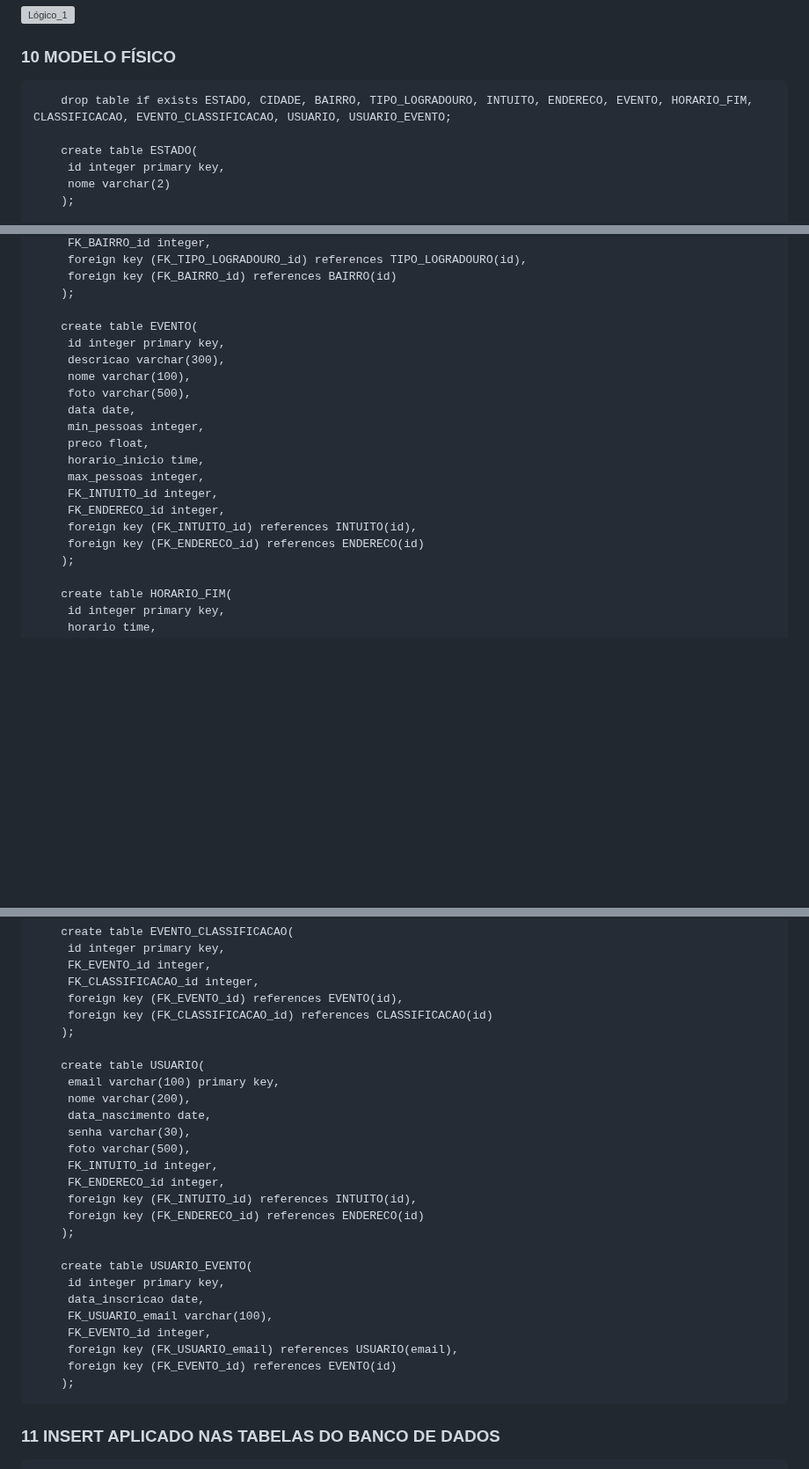
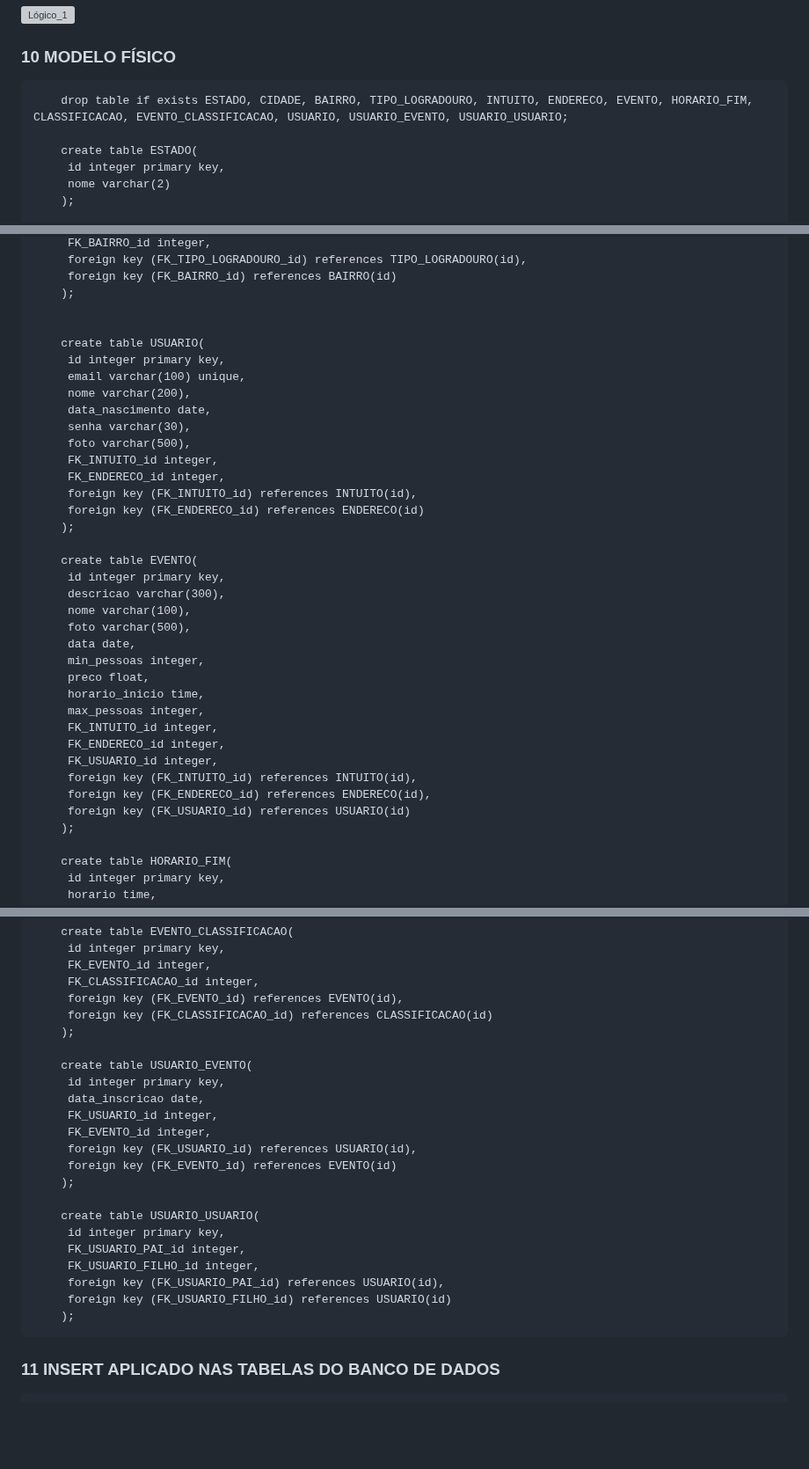
Before and after one commit to joaopbarcellos/projeto-integrador, a Markdown page: README.md, 3 parts joined by grey strips. Shown at 88% size. GitHub-like rendering; blank space fills up the shorter version; grey boxes are pictures that could not be loaded.

Commit message:
fisico atualizado

```diff
--- a/README.md
+++ b/README.md
@@ -91,7 +91,7 @@ c) [Link para edição das telas](https://quant-ux.com/#/apps/641ae83c05d7232656
   ![Lógico_1](https://github.com/jpzb/projeto-integrador/assets/91470894/df2e37a6-0c0c-4b30-9f2b-18f49db737c4)
 
 ### 10	MODELO FÍSICO<br>
-        drop table if exists ESTADO, CIDADE, BAIRRO, TIPO_LOGRADOURO, INTUITO, ENDERECO, EVENTO, HORARIO_FIM, CLASSIFICACAO, EVENTO_CLASSIFICACAO, USUARIO, USUARIO_EVENTO;
+        drop table if exists ESTADO, CIDADE, BAIRRO, TIPO_LOGRADOURO, INTUITO, ENDERECO, EVENTO, HORARIO_FIM, CLASSIFICACAO, EVENTO_CLASSIFICACAO, USUARIO, USUARIO_EVENTO, USUARIO_USUARIO;
 
         create table ESTADO(
          id integer primary key,
@@ -133,6 +133,20 @@ c) [Link para edição das telas](https://quant-ux.com/#/apps/641ae83c05d7232656
          foreign key (FK_BAIRRO_id) references BAIRRO(id)
         );
 
+
+        create table USUARIO(
+         id integer primary key,
+         email varchar(100) unique,
+         nome varchar(200),
+         data_nascimento date,
+         senha varchar(30),
+         foto varchar(500),
+         FK_INTUITO_id integer,
+         FK_ENDERECO_id integer,
+         foreign key (FK_INTUITO_id) references INTUITO(id),
+         foreign key (FK_ENDERECO_id) references ENDERECO(id)
+        );
+
         create table EVENTO(
          id integer primary key,
          descricao varchar(300),
@@ -145,8 +159,10 @@ c) [Link para edição das telas](https://quant-ux.com/#/apps/641ae83c05d7232656
          max_pessoas integer,
          FK_INTUITO_id integer,
          FK_ENDERECO_id integer,
+         FK_USUARIO_id integer,
          foreign key (FK_INTUITO_id) references INTUITO(id),
-         foreign key (FK_ENDERECO_id) references ENDERECO(id)
+         foreign key (FK_ENDERECO_id) references ENDERECO(id),
+         foreign key (FK_USUARIO_id) references USUARIO(id)
         );
 
         create table HORARIO_FIM(
@@ -169,25 +185,21 @@ c) [Link para edição das telas](https://quant-ux.com/#/apps/641ae83c05d7232656
          foreign key (FK_CLASSIFICACAO_id) references CLASSIFICACAO(id)
         );
 
-        create table USUARIO(
-         email varchar(100) primary key,
-         nome varchar(200),
-         data_nascimento date,
-         senha varchar(30),
-         foto varchar(500),
-         FK_INTUITO_id integer,
-         FK_ENDERECO_id integer,
-         foreign key (FK_INTUITO_id) references INTUITO(id),
-         foreign key (FK_ENDERECO_id) references ENDERECO(id)
-        );
-
         create table USUARIO_EVENTO(
          id integer primary key,
          data_inscricao date,
-         FK_USUARIO_email varchar(100),
+         FK_USUARIO_id integer,
          FK_EVENTO_id integer,
-         foreign key (FK_USUARIO_email) references USUARIO(email),
+         foreign key (FK_USUARIO_id) references USUARIO(id),
          foreign key (FK_EVENTO_id) references EVENTO(id)
+        );
+
+        create table USUARIO_USUARIO(
+         id integer primary key,
+         FK_USUARIO_PAI_id integer,
+         FK_USUARIO_FILHO_id integer,
+         foreign key (FK_USUARIO_PAI_id) references USUARIO(id),
+         foreign key (FK_USUARIO_FILHO_id) references USUARIO(id)
         );
 
 ### 11	INSERT APLICADO NAS TABELAS DO BANCO DE DADOS<br>
```
